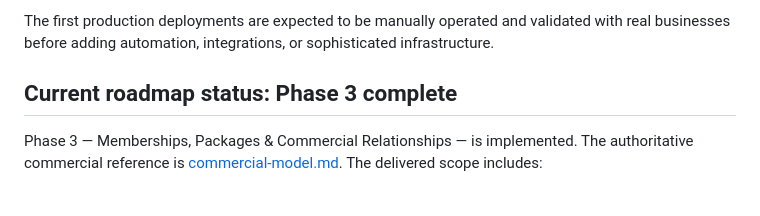
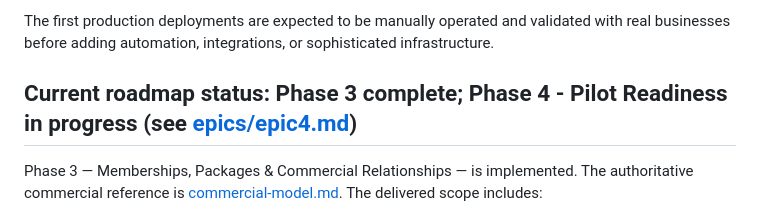
Before and after one commit to franklinjr12/CourtManager, a Markdown page: docs/backlog.md, the part around the change. Rendered like a GitHub page.

Commit message:
CM-005: docs: add epic 4 pilot readiness plan and update roadmap status
Co-Authored-By: Claude Haiku 5.5 <noreply@anthropic.com>

```diff
--- a/docs/backlog.md
+++ b/docs/backlog.md
@@ -27,7 +27,7 @@ The application should deliberately avoid becoming a large sports-management pla
 
 The first production deployments are expected to be manually operated and validated with real businesses before adding automation, integrations, or sophisticated infrastructure.
 
-## Current roadmap status: Phase 3 complete
+## Current roadmap status: Phase 3 complete; Phase 4 - Pilot Readiness in progress (see [epics/epic4.md](epics/epic4.md))
 
 Phase 3 — Memberships, Packages & Commercial Relationships — is implemented.
 The authoritative commercial reference is
```
Also changed, not shown: docs/epics/epic4.md (added, +74 -0 lines).
